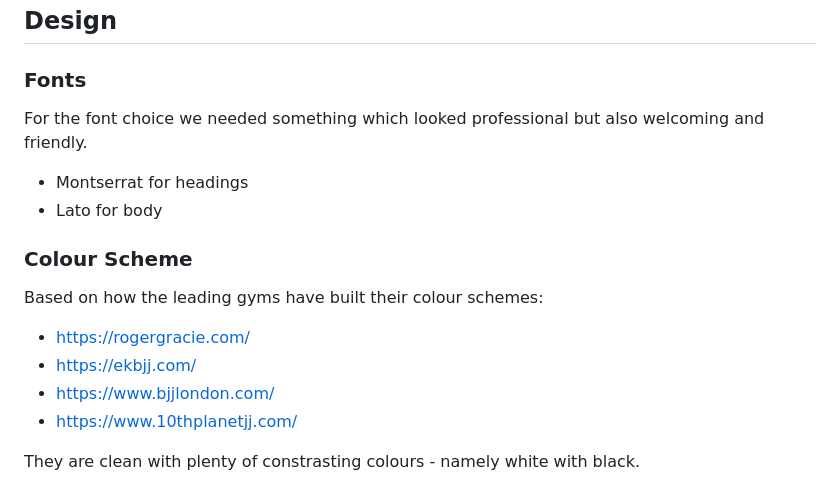
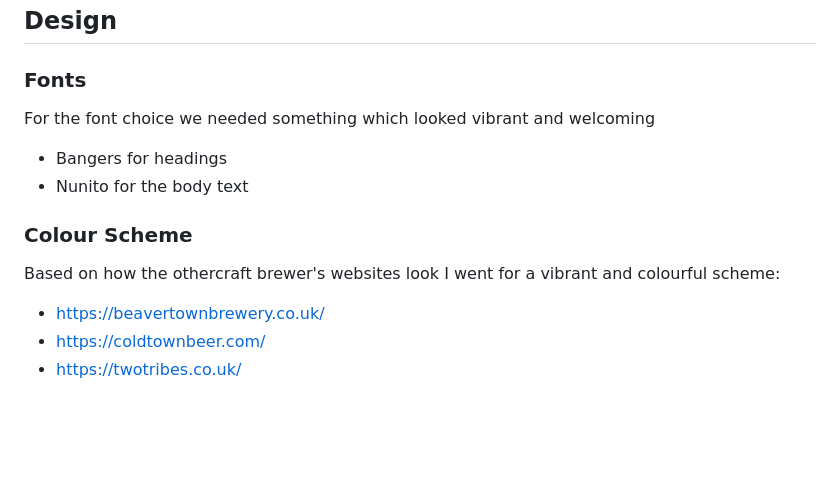
Before and after one commit to ouzifeng/CI_PP2_QUIZ, a Markdown page: README.md, the part around the change printed below. GitHub-like rendering; blank space fills up the shorter version.

Commit message:
add website colurs to readme

```diff
--- a/README.md
+++ b/README.md
@@ -138,18 +138,15 @@ The scope of this project is to create a challenging quiz for craft beer enthusi
 
 ### Fonts
 
-For the font choice we needed something which looked professional but also welcoming and friendly.
-
-* Montserrat for headings
-* Lato for body
+For the font choice we needed something which looked vibrant and welcoming
+* Bangers for headings
+* Nunito for the body text
 
 ### Colour Scheme
 
-Based on how the leading gyms have built their colour schemes:
- * https://rogergracie.com/
- * https://ekbjj.com/
- * https://www.bjjlondon.com/
- * https://www.10thplanetjj.com/
+Based on how the othercraft brewer's websites look I went for a vibrant and colourful scheme:
+ * https://beavertownbrewery.co.uk/
+ * https://coldtownbeer.com/
+ * https://twotribes.co.uk/
 
- They are clean with plenty of constrasting colours - namely white with black.
 
```
Also changed, not shown: other parts of README.md (+1 -1 lines), docs/website-colours.png (added).
